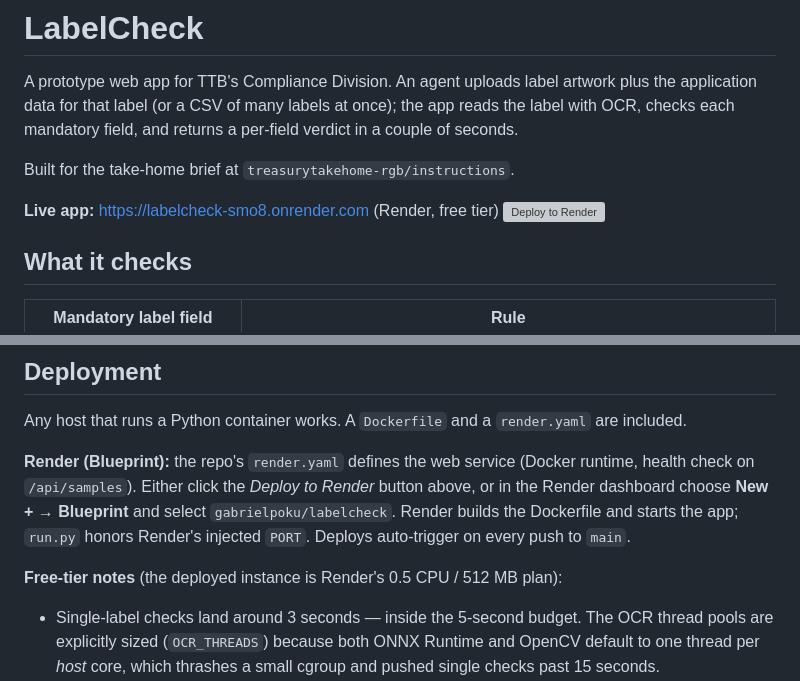
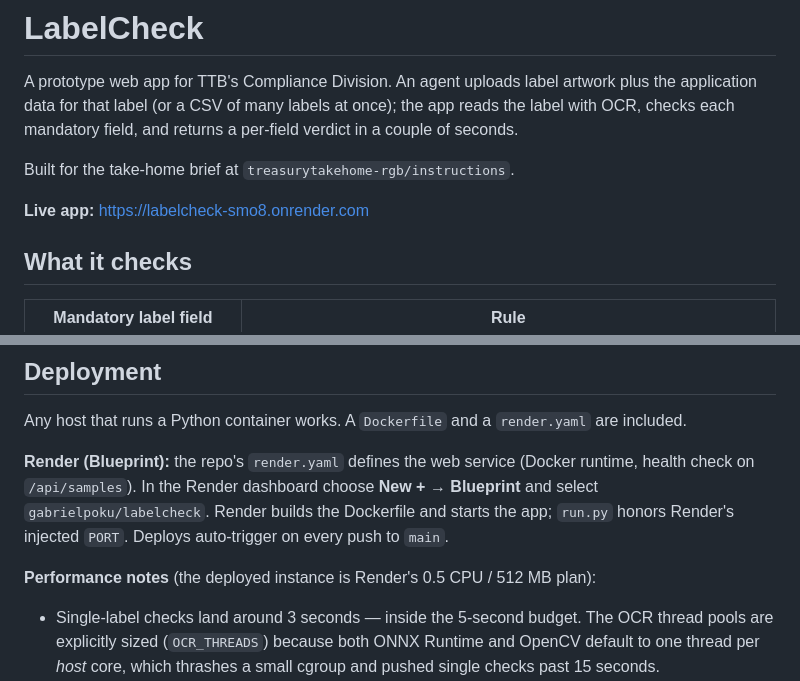
Before and after one commit to gabrielpoku/labelcheck, a Markdown page: README.md, 2 parts joined by grey strips. GitHub-like rendering; grey boxes are pictures that could not be loaded.

Commit message:
README: drop deploy button; neutral performance-note heading

```diff
--- a/README.md
+++ b/README.md
@@ -7,8 +7,7 @@ returns a per-field verdict in a couple of seconds.
 
 Built for the take-home brief at `treasurytakehome-rgb/instructions`.
 
-**Live app:** https://labelcheck-smo8.onrender.com (Render, free tier)
-[![Deploy to Render](https://render.com/images/deploy-to-render-button.svg)](https://render.com/deploy?repo=https://github.com/gabrielpoku/labelcheck)
+**Live app:** https://labelcheck-smo8.onrender.com
 
 ## What it checks
 
@@ -148,13 +147,13 @@ Any host that runs a Python container works. A `Dockerfile` and a `render.yaml`
 are included.
 
 **Render (Blueprint):** the repo's `render.yaml` defines the web service
-(Docker runtime, health check on `/api/samples`). Either click the
-*Deploy to Render* button above, or in the Render dashboard choose
-**New + → Blueprint** and select `gabrielpoku/labelcheck`. Render builds the
-Dockerfile and starts the app; `run.py` honors Render's injected `PORT`.
-Deploys auto-trigger on every push to `main`.
+(Docker runtime, health check on `/api/samples`). In the Render dashboard
+choose **New + → Blueprint** and select `gabrielpoku/labelcheck`. Render
+builds the Dockerfile and starts the app; `run.py` honors Render's injected
+`PORT`. Deploys auto-trigger on every push to `main`.
 
-**Free-tier notes** (the deployed instance is Render's 0.5 CPU / 512 MB plan):
+**Performance notes** (the deployed instance is Render's 0.5 CPU / 512 MB
+plan):
 
 - Single-label checks land around 3 seconds — inside the 5-second budget.
   The OCR thread pools are explicitly sized (`OCR_THREADS`) because both
```
